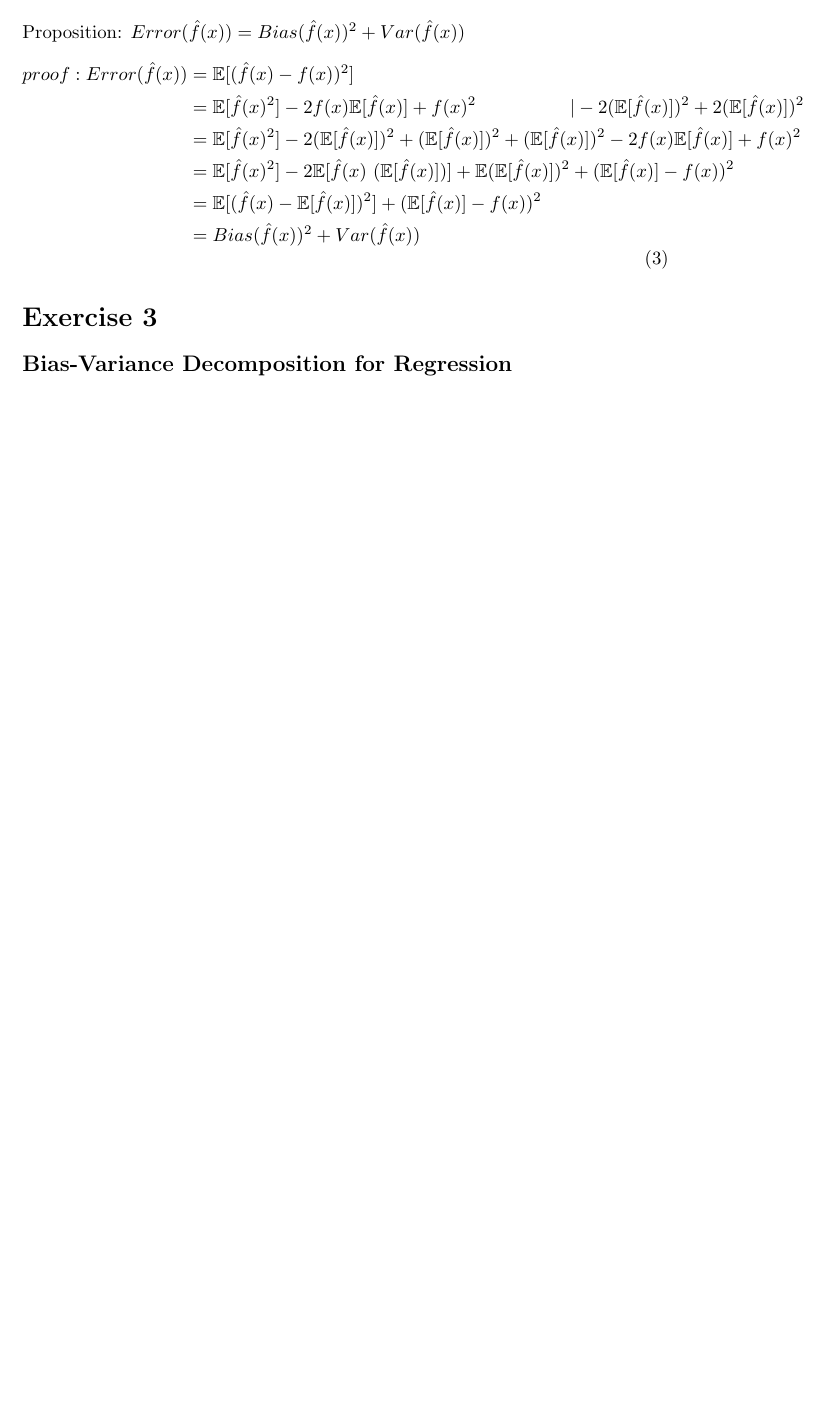
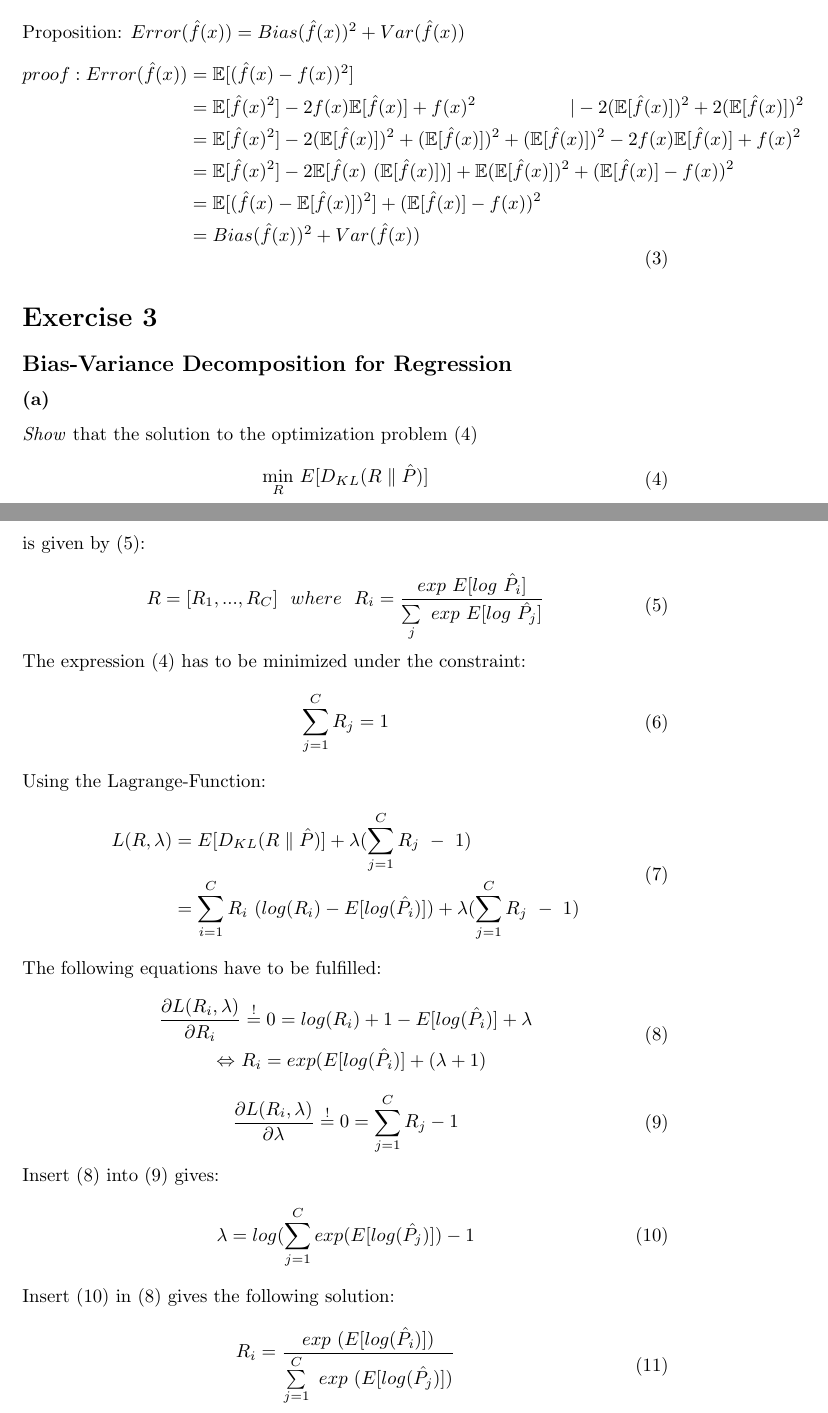
Before and after one commit to tbuz/MachineLearning-TUB, a LaTeX document (Week_7/Theory/main.tex): part of page 2 of 2 before the commit and two parts of pages 2 and 3 of 3 after it, the two joined at a grey line, cut so that both start at the same text, the shorter picture padded with empty space. Compiled offline with pdfLaTeX.

Commit message:
Theory task 3a

```diff
--- a/Week_7/Theory/main.tex
+++ b/Week_7/Theory/main.tex
@@ -114,6 +114,54 @@ proof:Error(\hat{f}(x)) &= \mathbb{E}[(\hat{f}(x)-f(x))^2] \\
 
 \section*{Exercise 3}
 \subsection*{Bias-Variance Decomposition for Regression}
-
-
+\subsubsection*{(a)}
+\textit{Show} that the solution to the optimization problem (4)\\
+\begin{equation}
+\begin{aligned}
+\underset{R}{\text{min}}~ E[D_{KL} (R\parallel\hat{P})]
+\end{aligned}
+\end{equation}
+is given by (5):\\
+\begin{equation}
+\begin{aligned}
+R=[R_1,...,R_C] ~~ where~~ R_i = \frac{exp~E[log~\hat{P_i}]}{\sum \limits _{j}~exp~E[log~\hat{P_j}]}
+\end{aligned}
+\end{equation}
+The expression (4) has to be minimized under the constraint:
+\begin{equation}
+\begin{aligned}
+\sum \limits _{j=1}^{C}R_j = 1
+\end{aligned}
+\end{equation}
+Using the Lagrange-Function:
+\begin{equation}
+\begin{aligned}
+L(R,\lambda)&=E[D_{KL} (R\parallel\hat{P})] +\lambda(\sum \limits _{j=1}^{C}R_j~ -~ 1)\\
+&=\sum \limits _{i=1}^{C}R_i~(log(R_i) - E[log(\hat{P_i})])+\lambda(\sum \limits _{j=1}^{C}R_j~ -~ 1)
+\end{aligned}
+\end{equation}
+The following equations have to be fulfilled:
+\begin{equation}
+\begin{aligned}
+\frac{\partial L(R_i, \lambda)}{\partial R_i} &\overset{!}{=} 0 = log(R_i)+1-E[log(\hat{P_i})] + \lambda \\
+\Leftrightarrow ~ & R_i = exp(E[log(\hat{P_i})]+(\lambda+1)
+\end{aligned}
+\end{equation}
+\begin{equation}
+\begin{aligned}
+\frac{\partial L(R_i, \lambda)}{\partial \lambda} &\overset{!}{=} 0 = \sum \limits _{j=1}^{C}R_j - 1\\
+\end{aligned}
+\end{equation}
+Insert (8) into (9) gives:
+\begin{equation}
+\begin{aligned}
+\lambda=log(\sum \limits _{j=1}^{C}exp(E[log(\hat{P_j})])-1
+\end{aligned}
+\end{equation}
+Insert (10) in (8) gives the following solution:
+\begin{equation}
+\begin{aligned}
+R_i = \frac{exp~(E[log(\hat{P_i})])}{\sum \limits _{j=1}^{C}~exp~(E[log(\hat{P_j})])}
+\end{aligned}
+\end{equation}
 \end{document}
```
